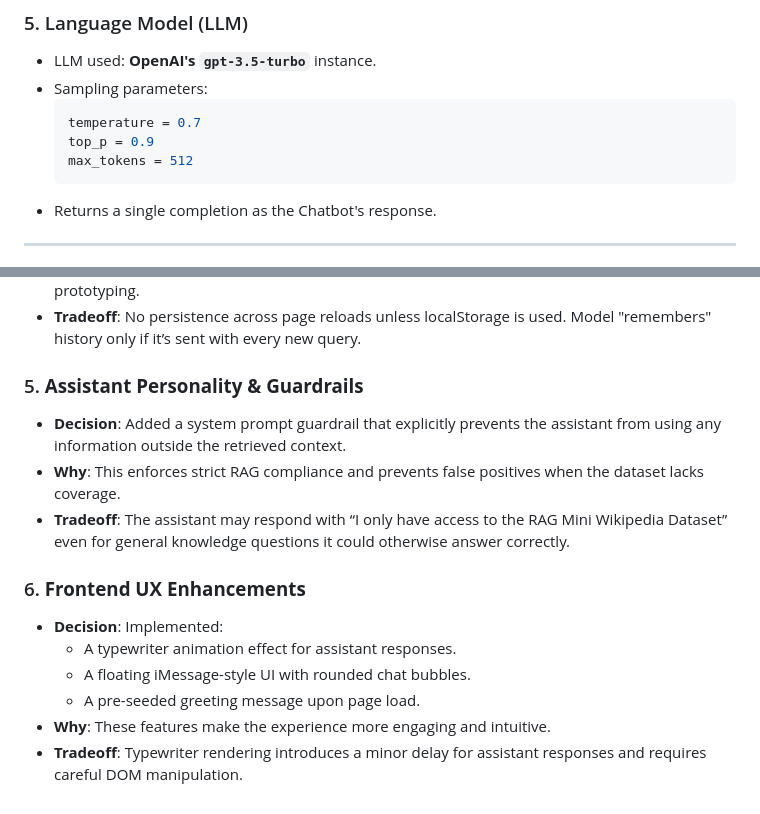
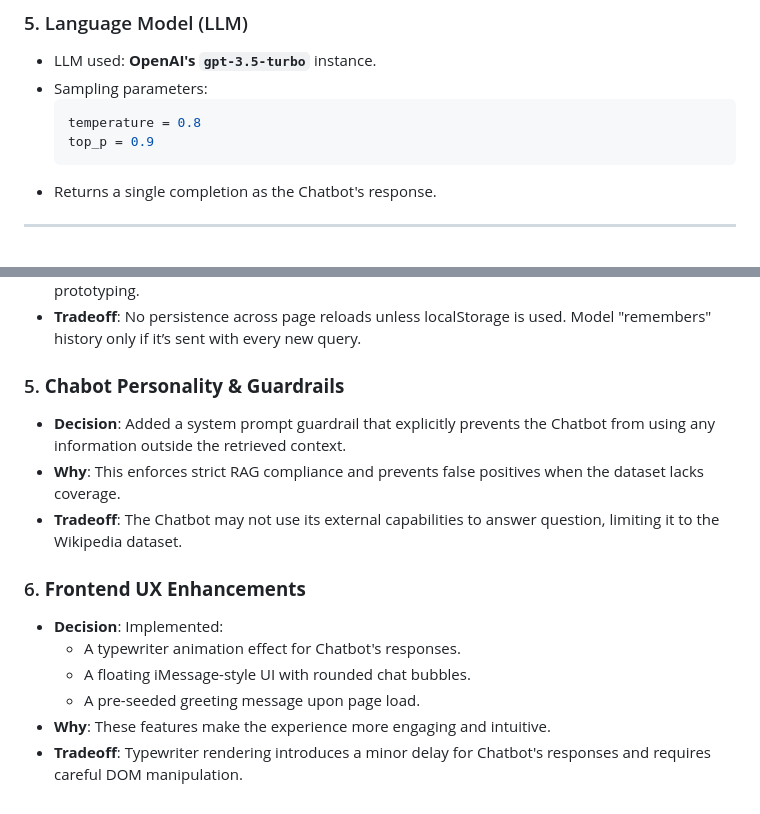
Before and after one commit to ar-dutta2026/RAG-Chatbot, a Markdown page: README.md, 2 parts joined by grey strips. Drawn GitHub-style.

````diff
--- a/README.md
+++ b/README.md
@@ -98,9 +98,8 @@ Once running, open your browser to http://127.0.0.1:5000 (localhost) to chat awa
 - LLM used: **OpenAI's `gpt-3.5-turbo`** instance.
 - Sampling parameters:
   ```python
-  temperature = 0.7
+  temperature = 0.8
   top_p = 0.9
-  max_tokens = 512
   ```
 - Returns a single completion as the Chatbot's response.
 
@@ -140,15 +139,15 @@ Response returned and rendered with animation
 - **Why**: Keeps backend simple and avoids session management or databases. Enables fast prototyping.
 - **Tradeoff**: No persistence across page reloads unless localStorage is used. Model "remembers" history only if it’s sent with every new query.
 
-### 5. **Assistant Personality & Guardrails**
-- **Decision**: Added a system prompt guardrail that explicitly prevents the assistant from using any information outside the retrieved context.
+### 5. **Chabot Personality & Guardrails**
+- **Decision**: Added a system prompt guardrail that explicitly prevents the Chatbot from using any information outside the retrieved context.
 - **Why**: This enforces strict RAG compliance and prevents false positives when the dataset lacks coverage.
-- **Tradeoff**: The assistant may respond with “I only have access to the RAG Mini Wikipedia Dataset” even for general knowledge questions it could otherwise answer correctly.
+- **Tradeoff**: The Chatbot may not use its external capabilities to answer question, limiting it to the Wikipedia dataset.
 
 ### 6. **Frontend UX Enhancements**
 - **Decision**: Implemented:
-  - A typewriter animation effect for assistant responses.
+  - A typewriter animation effect for Chatbot's responses.
   - A floating iMessage-style UI with rounded chat bubbles.
   - A pre-seeded greeting message upon page load.
 - **Why**: These features make the experience more engaging and intuitive.
-- **Tradeoff**: Typewriter rendering introduces a minor delay for assistant responses and requires careful DOM manipulation.
+- **Tradeoff**: Typewriter rendering introduces a minor delay for Chatbot's responses and requires careful DOM manipulation.
````
Also changed, not shown: other parts of README.md (+1 -1 lines).
